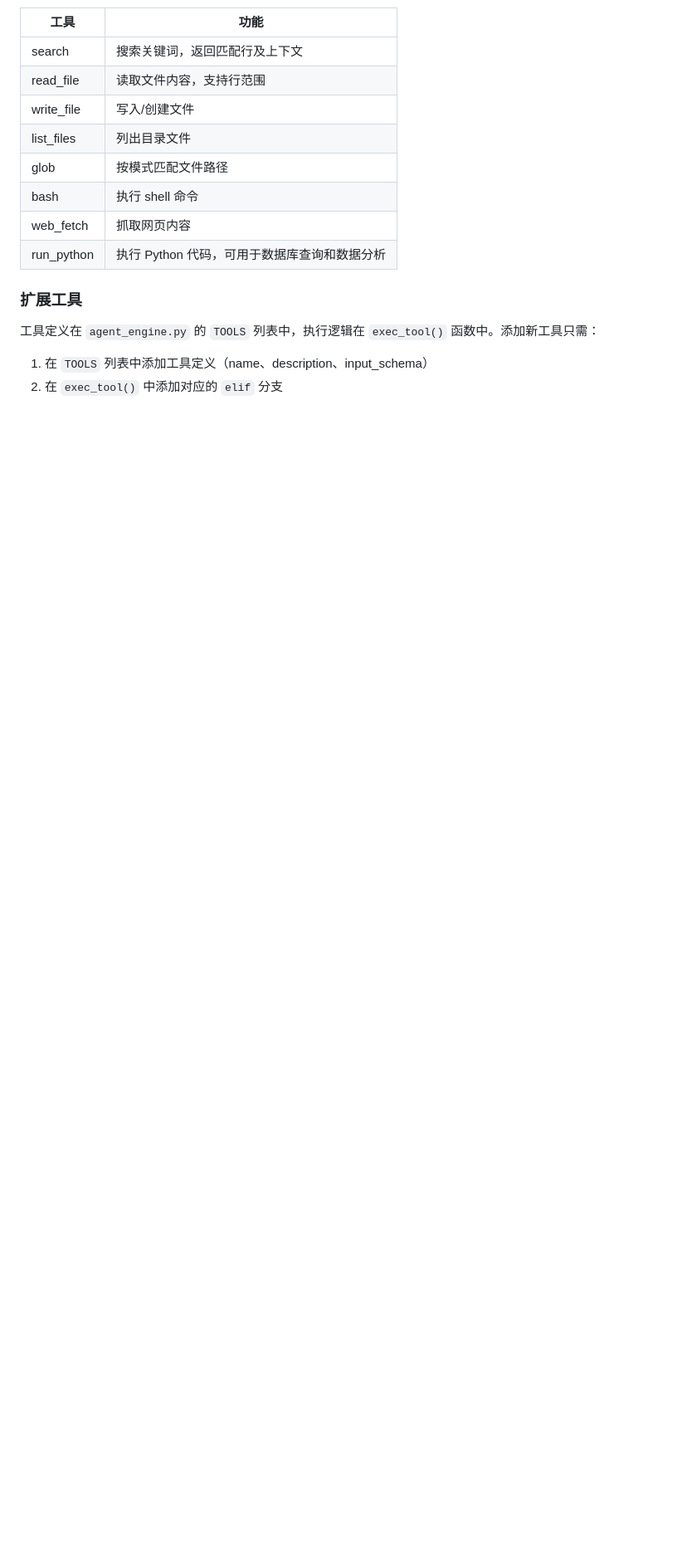
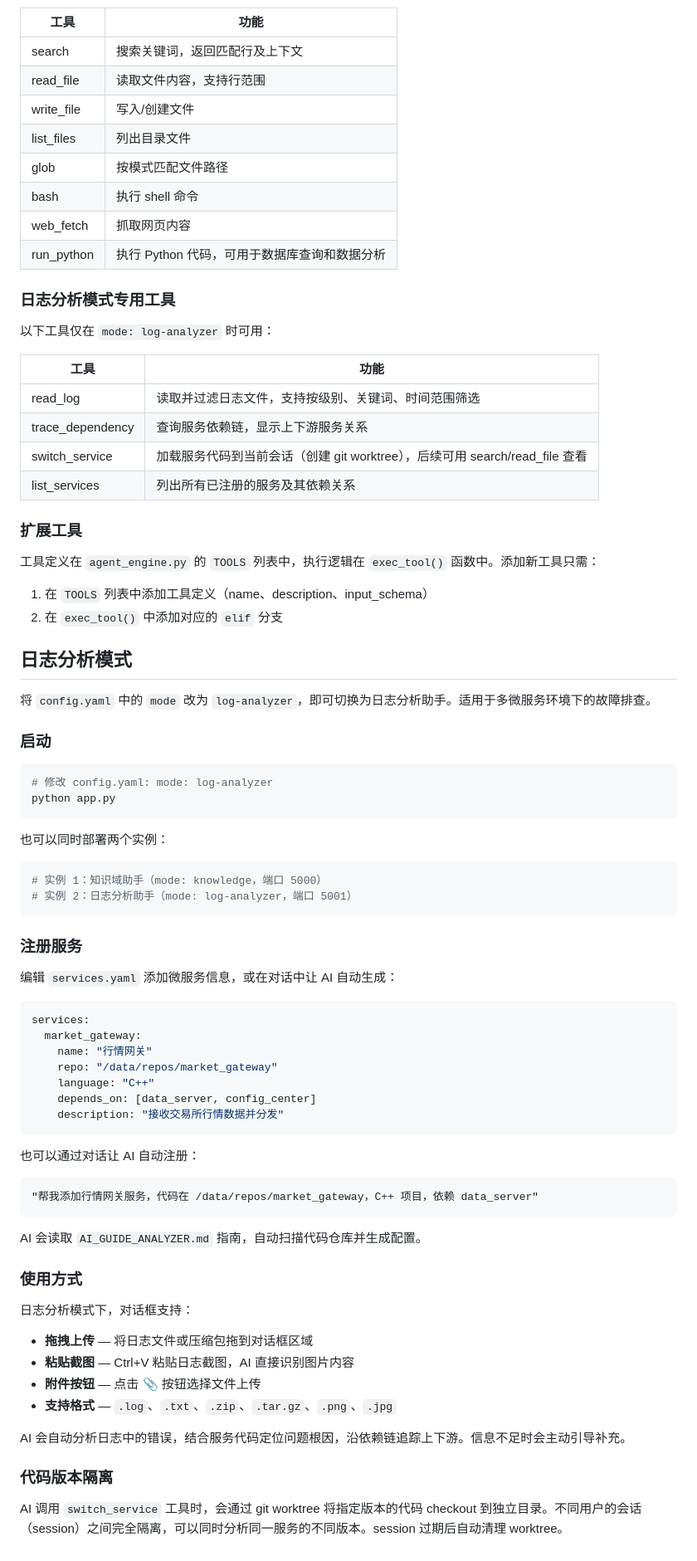
Before and after one commit to zdco/knowledge-chat, a Markdown page: README.md, the part around one of its changes. Shown at 83% size. GitHub-like rendering; blank space fills up the shorter version.

Commit message:
docs: README 新增日志分析模式说明、更新项目结构和工具集

````diff
--- a/README.md
+++ b/README.md
@@ -210,9 +228,75 @@ knowledge-chat/
 | web_fetch | 抓取网页内容 |
 | run_python | 执行 Python 代码，可用于数据库查询和数据分析 |
 
+### 日志分析模式专用工具
+
+以下工具仅在 `mode: log-analyzer` 时可用：
+
+| 工具 | 功能 |
+|------|------|
+| read_log | 读取并过滤日志文件，支持按级别、关键词、时间范围筛选 |
+| trace_dependency | 查询服务依赖链，显示上下游服务关系 |
+| switch_service | 加载服务代码到当前会话（创建 git worktree），后续可用 search/read_file 查看 |
+| list_services | 列出所有已注册的服务及其依赖关系 |
+
 ### 扩展工具
 
 工具定义在 `agent_engine.py` 的 `TOOLS` 列表中，执行逻辑在 `exec_tool()` 函数中。添加新工具只需：
 
 1. 在 `TOOLS` 列表中添加工具定义（name、description、input_schema）
 2. 在 `exec_tool()` 中添加对应的 `elif` 分支
+
+## 日志分析模式
+
+将 `config.yaml` 中的 `mode` 改为 `log-analyzer`，即可切换为日志分析助手。适用于多微服务环境下的故障排查。
+
+### 启动
+
+```bash
+# 修改 config.yaml: mode: log-analyzer
+python app.py
+```
+
+也可以同时部署两个实例：
+
+```bash
+# 实例 1：知识域助手（mode: knowledge，端口 5000）
+# 实例 2：日志分析助手（mode: log-analyzer，端口 5001）
+```
+
+### 注册服务
+
+编辑 `services.yaml` 添加微服务信息，或在对话中让 AI 自动生成：
+
+```yaml
+services:
+  market_gateway:
+    name: "行情网关"
+    repo: "/data/repos/market_gateway"
+    language: "C++"
+    depends_on: [data_server, config_center]
+    description: "接收交易所行情数据并分发"
+```
+
+也可以通过对话让 AI 自动注册：
+
+```
+"帮我添加行情网关服务，代码在 /data/repos/market_gateway，C++ 项目，依赖 data_server"
+```
+
+AI 会读取 `AI_GUIDE_ANALYZER.md` 指南，自动扫描代码仓库并生成配置。
+
+### 使用方式
+
+日志分析模式下，对话框支持：
+
+- **拖拽上传** — 将日志文件或压缩包拖到对话框区域
+- **粘贴截图** — Ctrl+V 粘贴日志截图，AI 直接识别图片内容
+- **附件按钮** — 点击 📎 按钮选择文件上传
+- **支持格式** — `.log`、`.txt`、`.zip`、`.tar.gz`、`.png`、`.jpg`
+
+AI 会自动分析日志中的错误，结合服务代码定位问题根因，沿依赖链追踪上下游。信息不足时会主动引导补充。
+
+### 代码版本隔离
+
+AI 调用 `switch_service` 工具时，会通过 git worktree 将指定版本的代码 checkout 到独立目录。不同用户的会话（session）之间完全隔离，可以同时分析同一服务的不同版本。session 过期后自动清理 worktree。
````
Also changed, not shown: other parts of README.md (+20 -2 lines).
